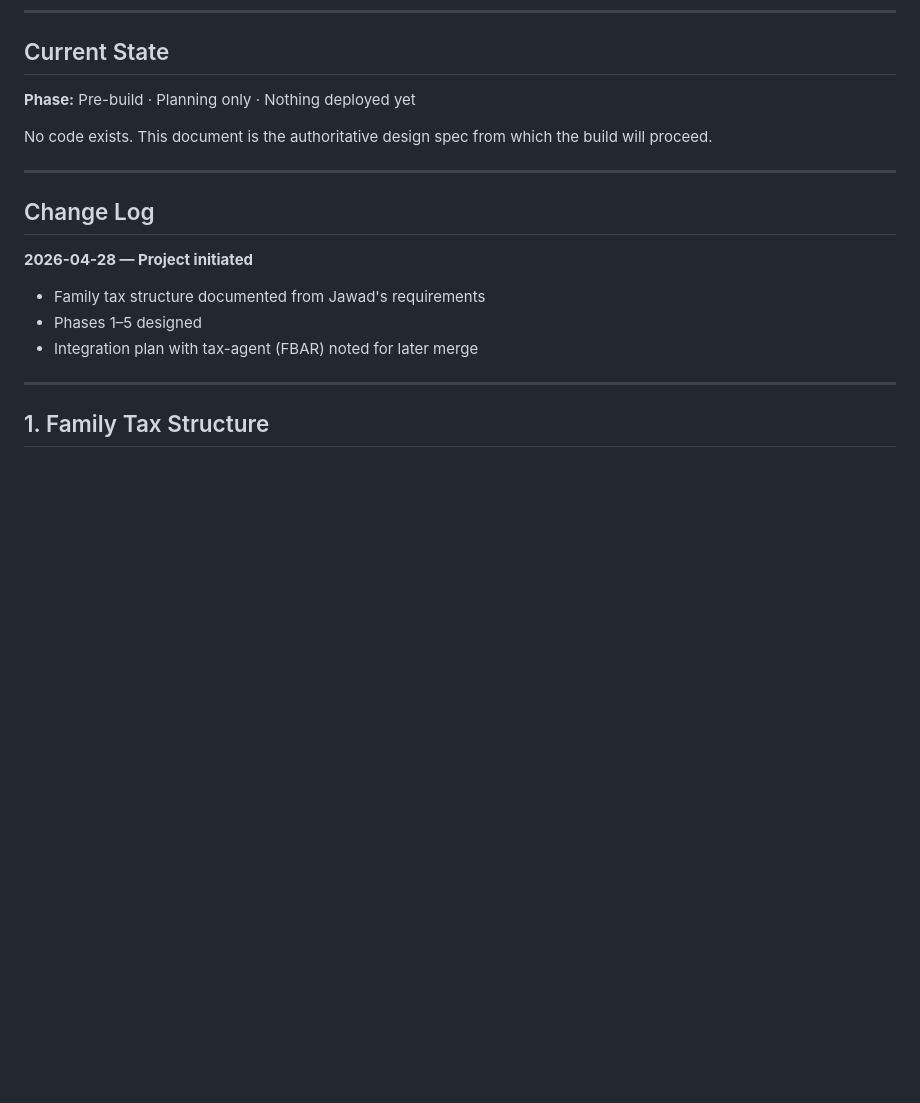
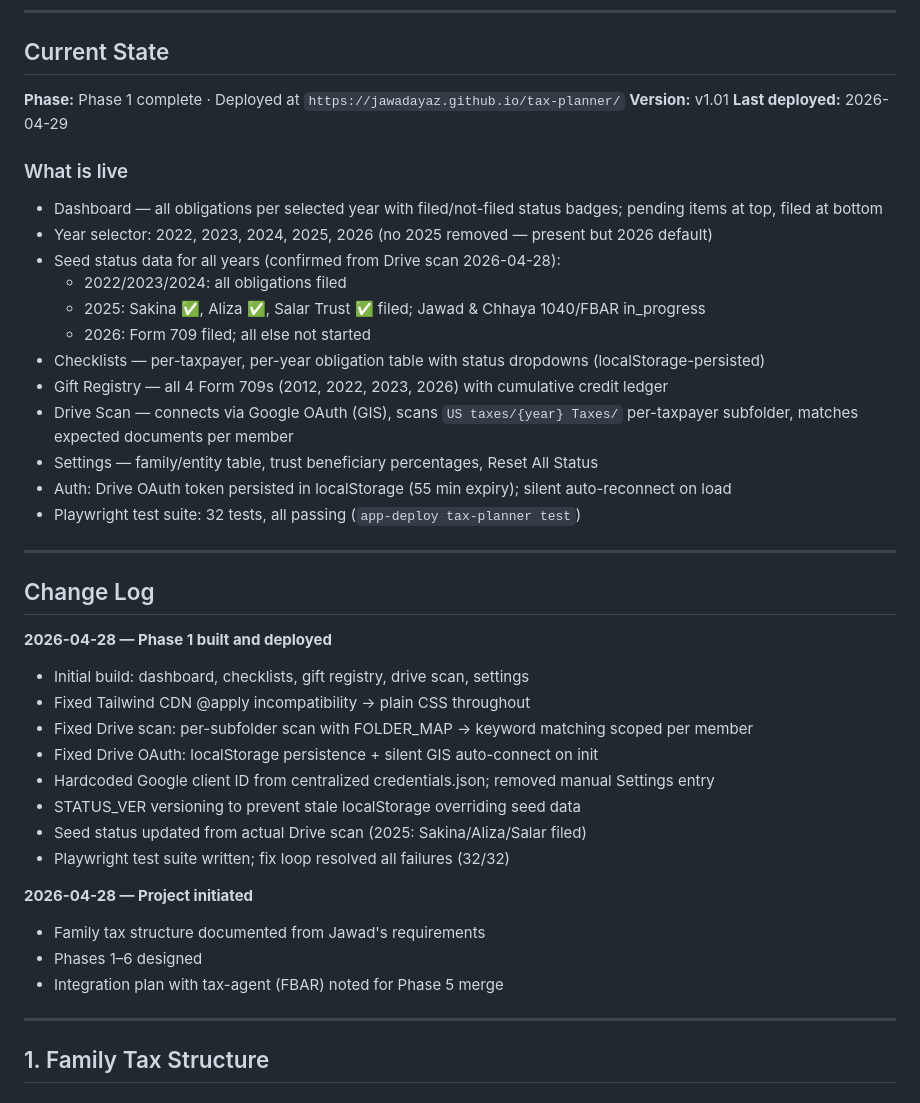
Before and after one commit to jawadayaz/tax-planner, a Markdown page: SPEC.md, the part around the change. Drawn GitHub-style; blank space fills up the shorter version.

Commit message:
Update SPEC.md: Phase 1 complete, current state documented

```diff
--- a/SPEC.md
+++ b/SPEC.md
@@ -5,18 +5,42 @@
 
 ## Current State
 
-**Phase:** Pre-build · Planning only · Nothing deployed yet
+**Phase:** Phase 1 complete · Deployed at `https://jawadayaz.github.io/tax-planner/`
+**Version:** v1.01
+**Last deployed:** 2026-04-29
 
-No code exists. This document is the authoritative design spec from which the build will proceed.
+### What is live
+- Dashboard — all obligations per selected year with filed/not-filed status badges; pending items at top, filed at bottom
+- Year selector: 2022, 2023, 2024, 2025, 2026 (no 2025 removed — present but 2026 default)
+- Seed status data for all years (confirmed from Drive scan 2026-04-28):
+  - 2022/2023/2024: all obligations filed
+  - 2025: Sakina ✅, Aliza ✅, Salar Trust ✅ filed; Jawad & Chhaya 1040/FBAR in_progress
+  - 2026: Form 709 filed; all else not started
+- Checklists — per-taxpayer, per-year obligation table with status dropdowns (localStorage-persisted)
+- Gift Registry — all 4 Form 709s (2012, 2022, 2023, 2026) with cumulative credit ledger
+- Drive Scan — connects via Google OAuth (GIS), scans `US taxes/{year} Taxes/` per-taxpayer subfolder, matches expected documents per member
+- Settings — family/entity table, trust beneficiary percentages, Reset All Status
+- Auth: Drive OAuth token persisted in localStorage (55 min expiry); silent auto-reconnect on load
+- Playwright test suite: 32 tests, all passing (`app-deploy tax-planner test`)
 
 ---
 
 ## Change Log
 
+**2026-04-28 — Phase 1 built and deployed**
+- Initial build: dashboard, checklists, gift registry, drive scan, settings
+- Fixed Tailwind CDN @apply incompatibility → plain CSS throughout
+- Fixed Drive scan: per-subfolder scan with FOLDER_MAP → keyword matching scoped per member
+- Fixed Drive OAuth: localStorage persistence + silent GIS auto-connect on init
+- Hardcoded Google client ID from centralized credentials.json; removed manual Settings entry
+- STATUS_VER versioning to prevent stale localStorage overriding seed data
+- Seed status updated from actual Drive scan (2025: Sakina/Aliza/Salar filed)
+- Playwright test suite written; fix loop resolved all failures (32/32)
+
 **2026-04-28 — Project initiated**
 - Family tax structure documented from Jawad's requirements
-- Phases 1–5 designed
-- Integration plan with tax-agent (FBAR) noted for later merge
+- Phases 1–6 designed
+- Integration plan with tax-agent (FBAR) noted for Phase 5 merge
 
 ---
 
```
